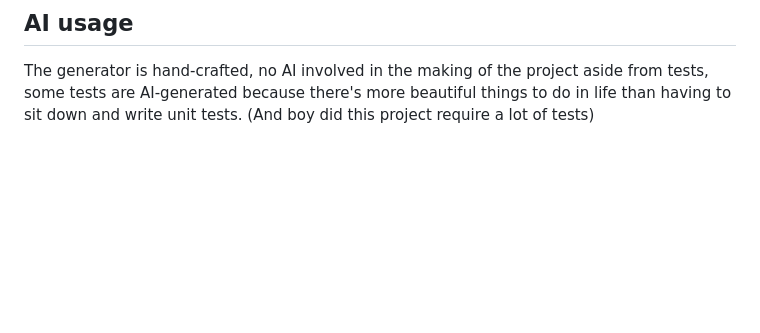
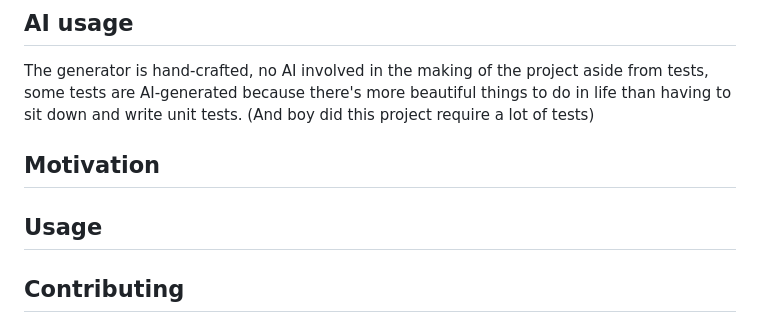
Before and after one commit to dontsitdowncauseimovedyourchair/webify, a Markdown page: README.md, the part around the change. Rendered like a GitHub page; blank space fills up the shorter version.

Commit message:
Update README.md
Added sections for Motivation, Usage, and Contributing to README.

```diff
--- a/README.md
+++ b/README.md
@@ -87,3 +87,9 @@ Unit tests were written extensively, TDD is key!.
 
 ## AI usage
 The generator is hand-crafted, no AI involved in the making of the project aside from tests, some tests are AI-generated because there's more beautiful things to do in life than having to sit down and write unit tests. (And boy did this project require a lot of tests)
+
+## Motivation
+
+## Usage
+
+## Contributing
```
